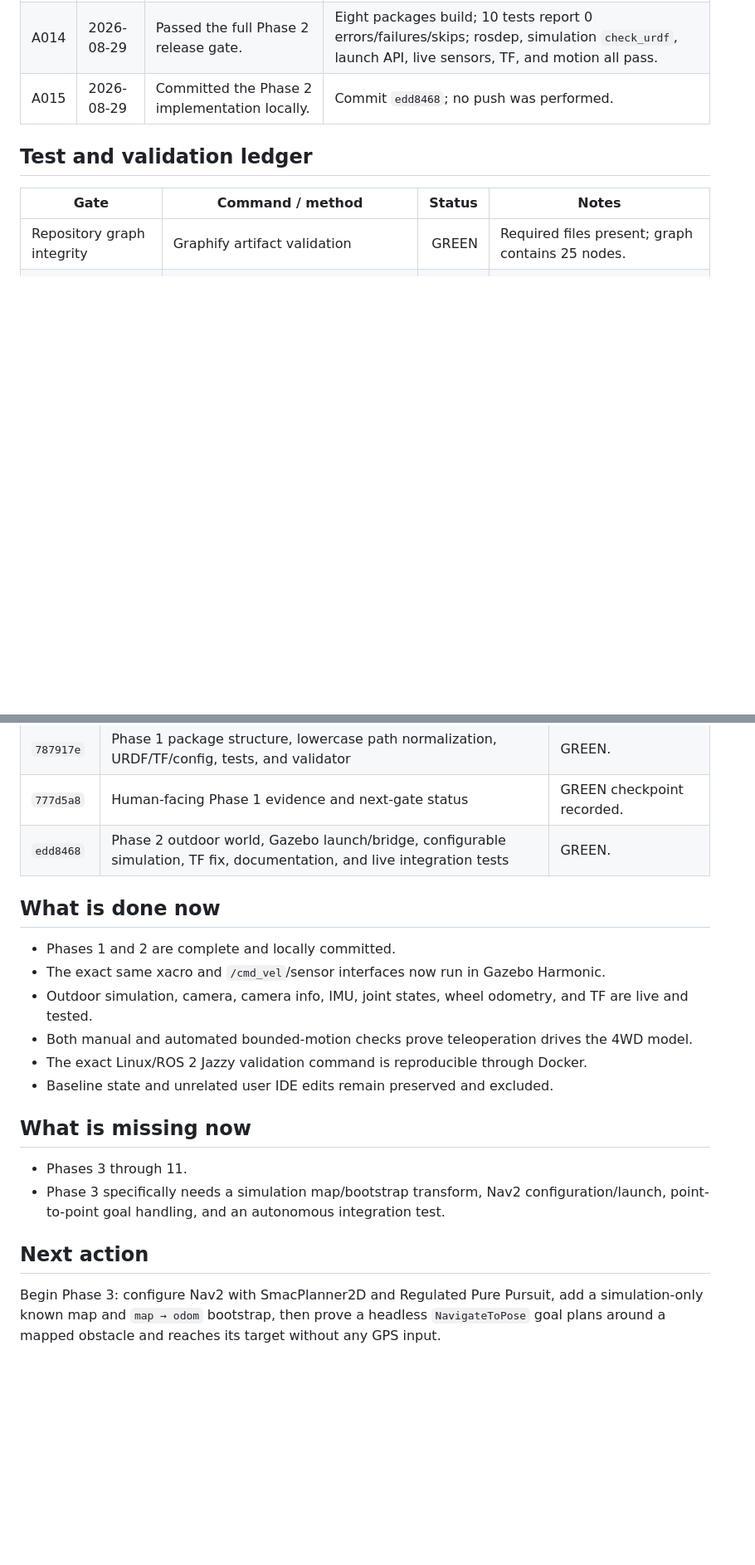
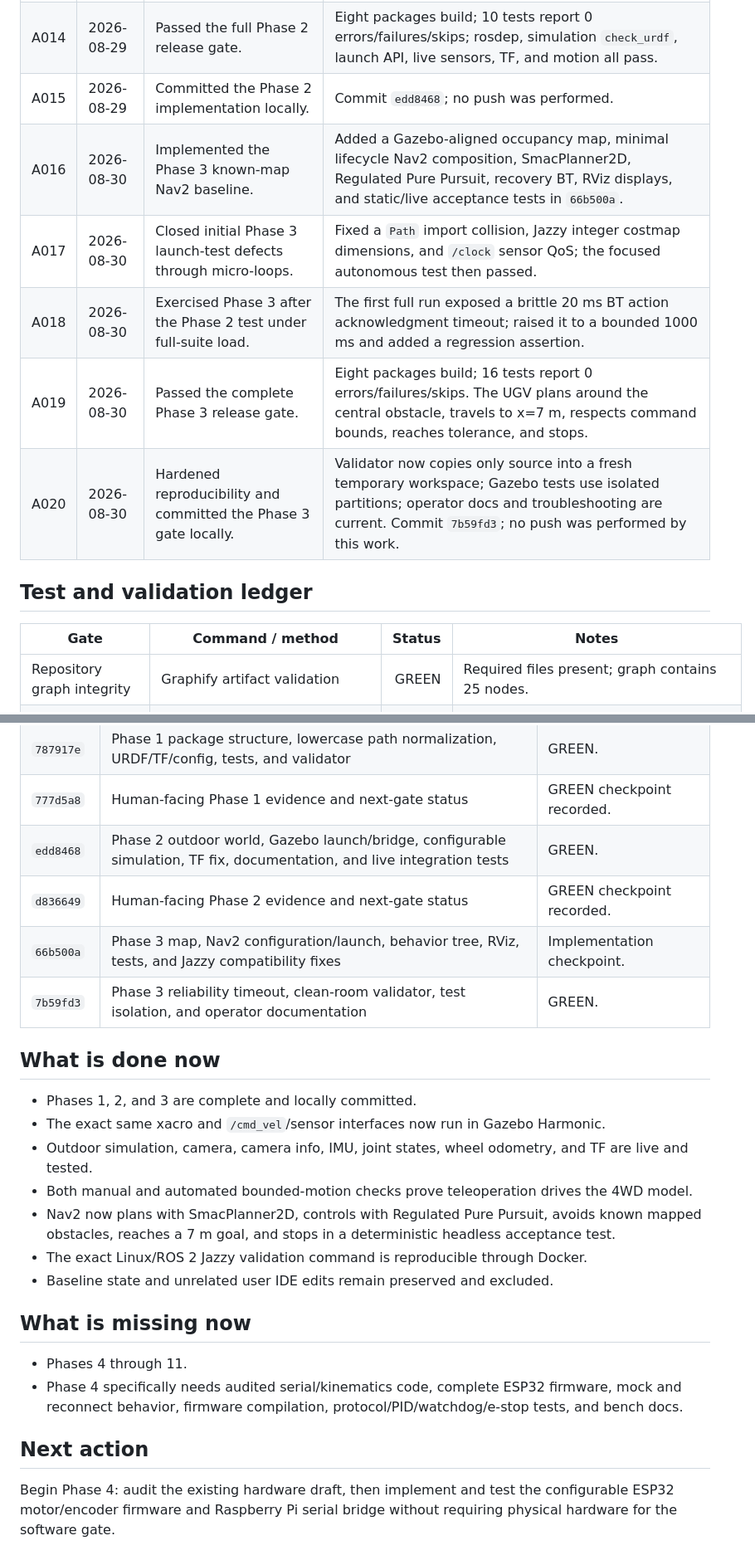
Before and after one commit to Bibek200619/NAVIGEN, a Markdown page: navigen_ugv/PROJECT_PROGRESS.md, 2 parts joined by grey strips. Shown at 83% size. Drawn GitHub-style; blank space fills up the shorter version.

```diff
--- a/navigen_ugv/PROJECT_PROGRESS.md
+++ b/navigen_ugv/PROJECT_PROGRESS.md
@@ -93,6 +108,11 @@ A phase is `GREEN` only when its acceptance checklist is complete, the ROS works
 | A013 | 2026-08-29 | Closed two integration-test defects through micro-loops. | Replaced an unavailable Jazzy clock QoS alias, then corrected command duration to use wall-clock 10 Hz publication; the focused live test passed after each repair. |
 | A014 | 2026-08-29 | Passed the full Phase 2 release gate. | Eight packages build; 10 tests report 0 errors/failures/skips; rosdep, simulation `check_urdf`, launch API, live sensors, TF, and motion all pass. |
 | A015 | 2026-08-29 | Committed the Phase 2 implementation locally. | Commit `edd8468`; no push was performed. |
+| A016 | 2026-08-30 | Implemented the Phase 3 known-map Nav2 baseline. | Added a Gazebo-aligned occupancy map, minimal lifecycle Nav2 composition, SmacPlanner2D, Regulated Pure Pursuit, recovery BT, RViz displays, and static/live acceptance tests in `66b500a`. |
+| A017 | 2026-08-30 | Closed initial Phase 3 launch-test defects through micro-loops. | Fixed a `Path` import collision, Jazzy integer costmap dimensions, and `/clock` sensor QoS; the focused autonomous test then passed. |
+| A018 | 2026-08-30 | Exercised Phase 3 after the Phase 2 test under full-suite load. | The first full run exposed a brittle 20 ms BT action acknowledgment timeout; raised it to a bounded 1000 ms and added a regression assertion. |
+| A019 | 2026-08-30 | Passed the complete Phase 3 release gate. | Eight packages build; 16 tests report 0 errors/failures/skips. The UGV plans around the central obstacle, travels to x=7 m, respects command bounds, reaches tolerance, and stops. |
+| A020 | 2026-08-30 | Hardened reproducibility and committed the Phase 3 gate locally. | Validator now copies only source into a fresh temporary workspace; Gazebo tests use isolated partitions; operator docs and troubleshooting are current. Commit `7b59fd3`; no push was performed by this work. |
 
 ## Test and validation ledger
 
@@ -116,22 +140,27 @@ A phase is `GREEN` only when its acceptance checklist is complete, the ROS works
 | `787917e` | Phase 1 package structure, lowercase path normalization, URDF/TF/config, tests, and validator | GREEN. |
 | `777d5a8` | Human-facing Phase 1 evidence and next-gate status | GREEN checkpoint recorded. |
 | `edd8468` | Phase 2 outdoor world, Gazebo launch/bridge, configurable simulation, TF fix, documentation, and live integration tests | GREEN. |
+| `d836649` | Human-facing Phase 2 evidence and next-gate status | GREEN checkpoint recorded. |
+| `66b500a` | Phase 3 map, Nav2 configuration/launch, behavior tree, RViz, tests, and Jazzy compatibility fixes | Implementation checkpoint. |
+| `7b59fd3` | Phase 3 reliability timeout, clean-room validator, test isolation, and operator documentation | GREEN. |
 
 ## What is done now
 
-- Phases 1 and 2 are complete and locally committed.
+- Phases 1, 2, and 3 are complete and locally committed.
 - The exact same xacro and `/cmd_vel`/sensor interfaces now run in Gazebo Harmonic.
 - Outdoor simulation, camera, camera info, IMU, joint states, wheel odometry, and TF are live and tested.
 - Both manual and automated bounded-motion checks prove teleoperation drives the 4WD model.
+- Nav2 now plans with SmacPlanner2D, controls with Regulated Pure Pursuit, avoids known mapped
+  obstacles, reaches a 7 m goal, and stops in a deterministic headless acceptance test.
 - The exact Linux/ROS 2 Jazzy validation command is reproducible through Docker.
 - Baseline state and unrelated user IDE edits remain preserved and excluded.
 
 ## What is missing now
 
-- Phases 3 through 11.
-- Phase 3 specifically needs a simulation map/bootstrap transform, Nav2 configuration/launch,
-  point-to-point goal handling, and an autonomous integration test.
+- Phases 4 through 11.
+- Phase 4 specifically needs audited serial/kinematics code, complete ESP32 firmware, mock and
+  reconnect behavior, firmware compilation, protocol/PID/watchdog/e-stop tests, and bench docs.
 
 ## Next action
 
-Begin Phase 3: configure Nav2 with SmacPlanner2D and Regulated Pure Pursuit, add a simulation-only known map and `map → odom` bootstrap, then prove a headless `NavigateToPose` goal plans around a mapped obstacle and reaches its target without any GPS input.
+Begin Phase 4: audit the existing hardware draft, then implement and test the configurable ESP32 motor/encoder firmware and Raspberry Pi serial bridge without requiring physical hardware for the software gate.
```
Also changed, not shown: other parts of navigen_ugv/PROJECT_PROGRESS.md (+35 -16 lines).
